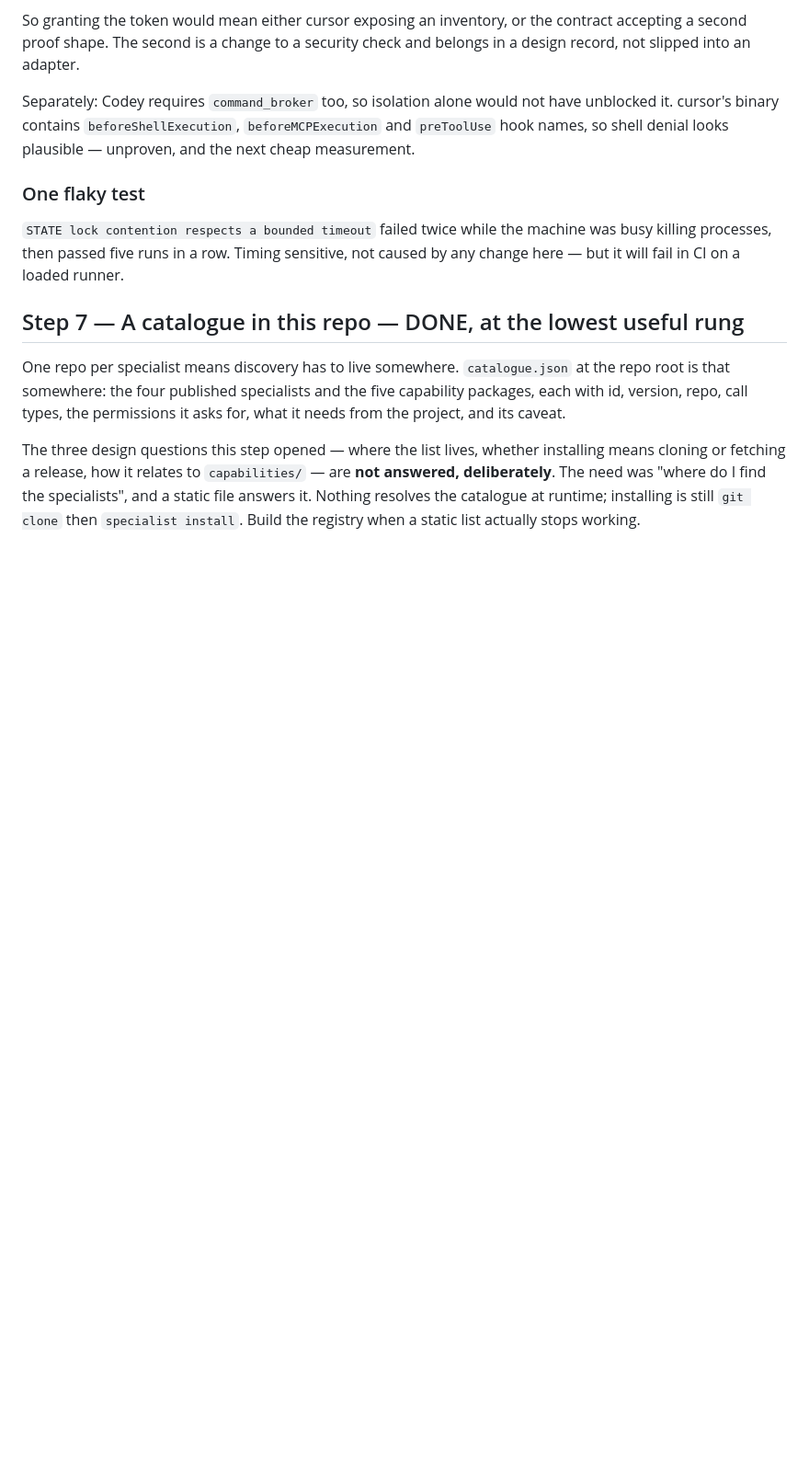
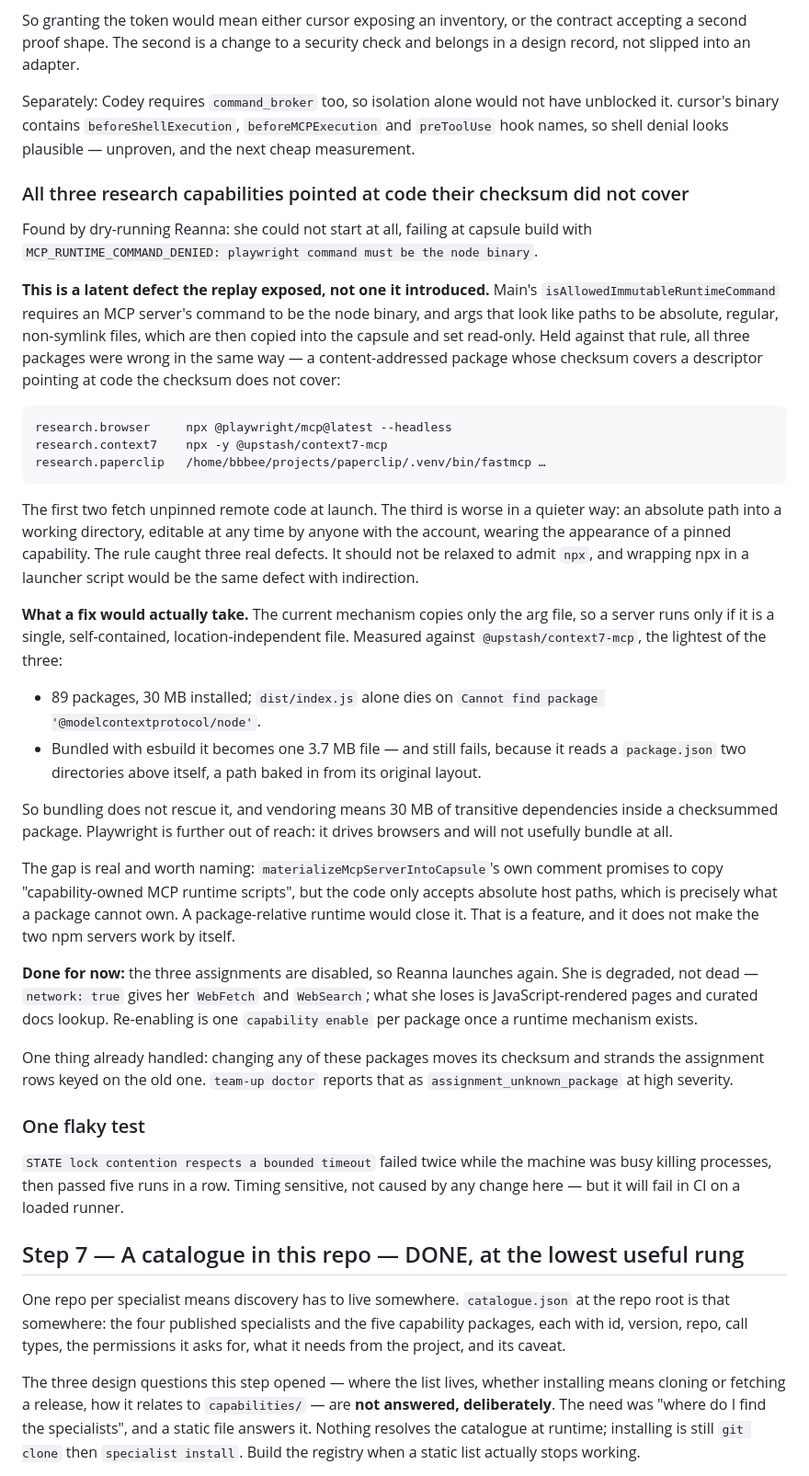
Before and after one commit to Bumblebiber/team-up, a Markdown page: PLAN.md, the part around the change. Shown at 92% size. Rendered like a GitHub page; blank space fills up the shorter version.

Commit message:
docs: the research capabilities were never pinned, and the rule caught it
Reanna could not launch at all: capsule build failed with
MCP_RUNTIME_COMMAND_DENIED. Framing this as a regression the replay introduced
was wrong. Main's rule requires an MCP command to be the node binary and its
path args to be absolute regular files copied into the capsule; held against
that, all three research packages were already defective in the same way — a
content-addressed package whose checksum covers a descriptor pointing at code
the checksum does not cover.

research.browser and research.context7 fetch unpinned remote code through npx
at launch. research.paperclip is quieter and worse: an absolute path into a
working directory, editable at any time, wearing the appearance of a pinned
capability.

Measured what a fix would cost, using the lightest of the three:
@upstash/context7-mcp is 89 packages and 30 MB, its entry dies alone on a
missing dependency, and bundling it to one 3.7 MB file still fails because it
reads a package.json two directories above itself. Playwright drives browsers
and will not bundle usefully at all. So the gap is real — the function's own
comment promises to copy "capability-owned" runtime scripts while the code
accepts only absolute host paths, which is what a package cannot own — but
closing it does not by itself make these two servers work.

The three assignments are disabled so Reanna runs again. She keeps WebFetch and
WebSearch from network: true and loses JS-rendered pages and docs lookup:
degraded, not dead, which an earlier report overstated.

Co-Authored-By: Claude Opus 5 <noreply@anthropic.com>
Claude-Session: https://claude.ai/code/session_01YZVGj5nza1NVNvhwVE1Cgk

```diff
--- a/PLAN.md
+++ b/PLAN.md
@@ -819,6 +819,61 @@ have unblocked it. cursor's binary contains `beforeShellExecution`,
 `beforeMCPExecution` and `preToolUse` hook names, so shell denial looks
 plausible — unproven, and the next cheap measurement.
 
+### All three research capabilities pointed at code their checksum did not cover
+
+Found by dry-running Reanna: she could not start at all, failing at capsule
+build with `MCP_RUNTIME_COMMAND_DENIED: playwright command must be the node
+binary`.
+
+**This is a latent defect the replay exposed, not one it introduced.** Main's
+`isAllowedImmutableRuntimeCommand` requires an MCP server's command to be the
+node binary, and args that look like paths to be absolute, regular, non-symlink
+files, which are then copied into the capsule and set read-only. Held against
+that rule, all three packages were wrong in the same way — a content-addressed
+package whose checksum covers a descriptor pointing at code the checksum does
+not cover:
+
+    research.browser     npx @playwright/mcp@latest --headless
+    research.context7    npx -y @upstash/context7-mcp
+    research.paperclip   /home/bbbee/projects/paperclip/.venv/bin/fastmcp …
+
+The first two fetch unpinned remote code at launch. The third is worse in a
+quieter way: an absolute path into a working directory, editable at any time by
+anyone with the account, wearing the appearance of a pinned capability. The
+rule caught three real defects. It should not be relaxed to admit `npx`, and
+wrapping npx in a launcher script would be the same defect with indirection.
+
+**What a fix would actually take.** The current mechanism copies only the arg
+file, so a server runs only if it is a single, self-contained,
+location-independent file. Measured against `@upstash/context7-mcp`, the
+lightest of the three:
+
+- 89 packages, 30 MB installed; `dist/index.js` alone dies on
+  `Cannot find package '@modelcontextprotocol/node'`.
+- Bundled with esbuild it becomes one 3.7 MB file — and still fails, because it
+  reads a `package.json` two directories above itself, a path baked in from its
+  original layout.
+
+So bundling does not rescue it, and vendoring means 30 MB of transitive
+dependencies inside a checksummed package. Playwright is further out of reach:
+it drives browsers and will not usefully bundle at all.
+
+The gap is real and worth naming: `materializeMcpServerIntoCapsule`'s own
+comment promises to copy "capability-owned MCP runtime scripts", but the code
+only accepts absolute host paths, which is precisely what a package cannot own.
+A package-relative runtime would close it. That is a feature, and it does not
+make the two npm servers work by itself.
+
+**Done for now:** the three assignments are disabled, so Reanna launches again.
+She is degraded, not dead — `network: true` gives her `WebFetch` and
+`WebSearch`; what she loses is JavaScript-rendered pages and curated docs
+lookup. Re-enabling is one `capability enable` per package once a runtime
+mechanism exists.
+
+One thing already handled: changing any of these packages moves its checksum
+and strands the assignment rows keyed on the old one. `team-up doctor` reports
+that as `assignment_unknown_package` at high severity.
+
 ### One flaky test
 
 `STATE lock contention respects a bounded timeout` failed twice while the
```
